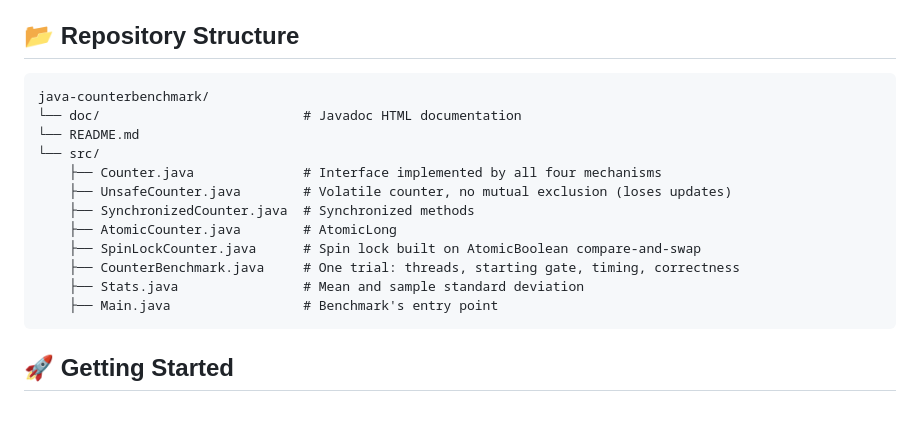
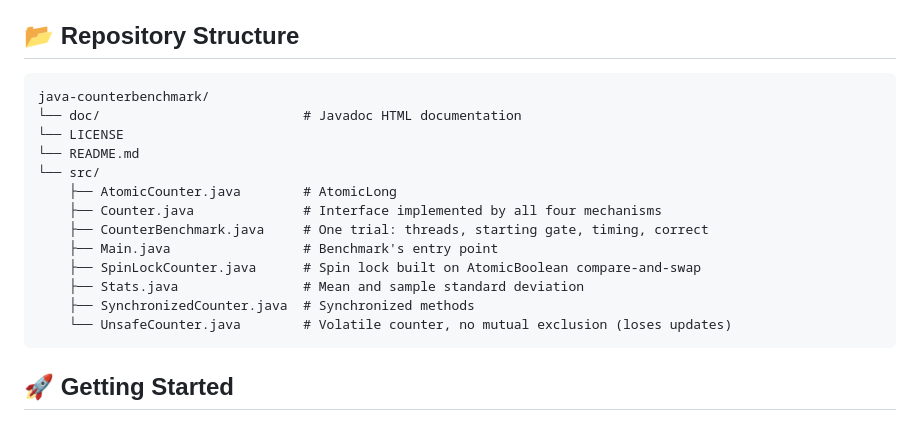
Before and after one commit to ufrn-concprog/java-counterbenchmark, a Markdown page: README.md, the part around the change. Rendered like a GitHub page.

Commit message:
Minor changes to README

````diff
--- a/README.md
+++ b/README.md
@@ -37,19 +37,20 @@ All four implement the [`Counter`](src/Counter.java) interface, so the benchmark
 
 ## 📂 Repository Structure
 
-```
+```text
 java-counterbenchmark/
 └── doc/                          # Javadoc HTML documentation
+└── LICENSE
 └── README.md
 └── src/
+    ├── AtomicCounter.java        # AtomicLong
     ├── Counter.java              # Interface implemented by all four mechanisms
-    ├── UnsafeCounter.java        # Volatile counter, no mutual exclusion (loses updates)
+    ├── CounterBenchmark.java     # One trial: threads, starting gate, timing, correct
+    ├── Main.java                 # Benchmark's entry point
+    ├── SpinLockCounter.java      # Spin lock built on AtomicBoolean compare-and-swap
+    ├── Stats.java                # Mean and sample standard deviation
     ├── SynchronizedCounter.java  # Synchronized methods
-    ├── AtomicCounter.java        # AtomicLong
-    ├── SpinLockCounter.java      # Spin lock built on AtomicBoolean compare-and-swap
-    ├── CounterBenchmark.java     # One trial: threads, starting gate, timing, correctness
-    ├── Stats.java                # Mean and sample standard deviation
-    ├── Main.java                 # Benchmark's entry point
+    └── UnsafeCounter.java        # Volatile counter, no mutual exclusion (loses updates)
 ```
 
 ## 🚀 Getting Started
````
